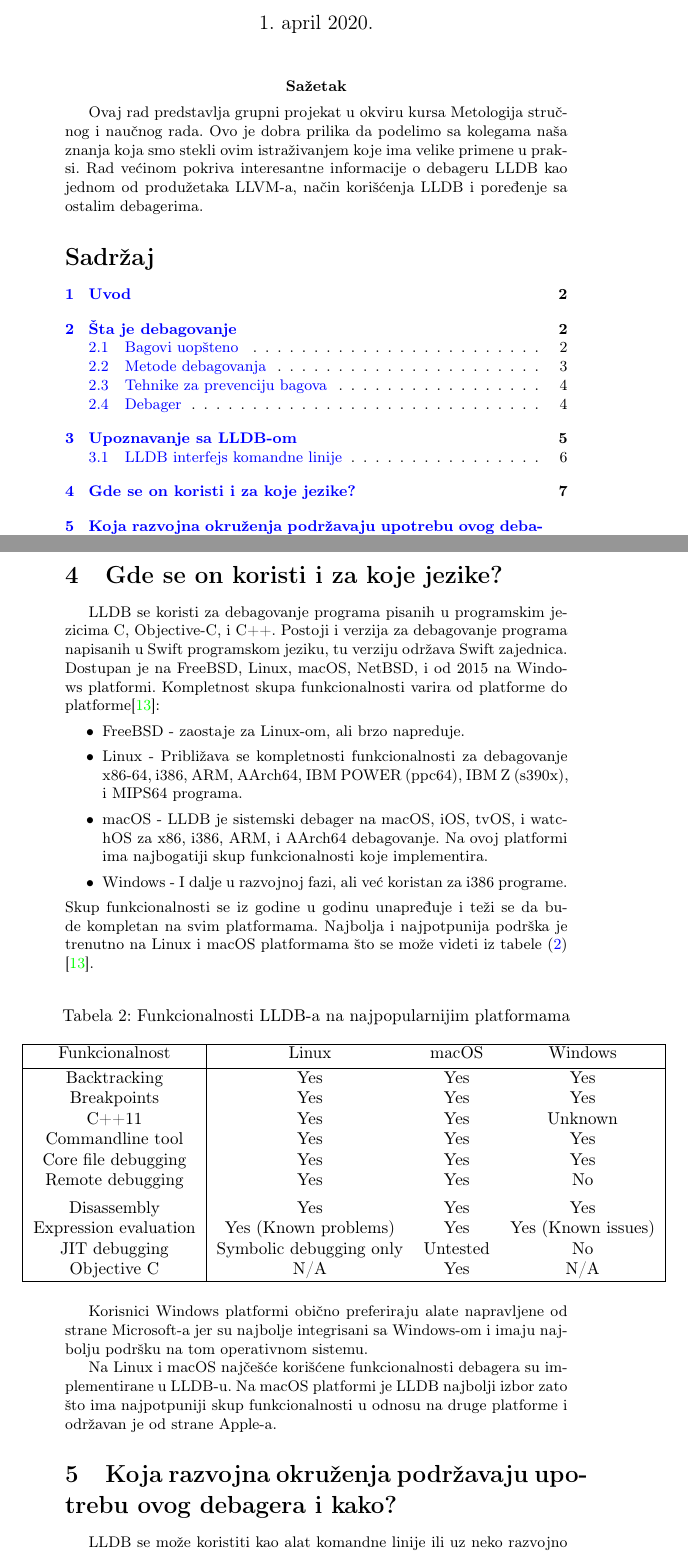
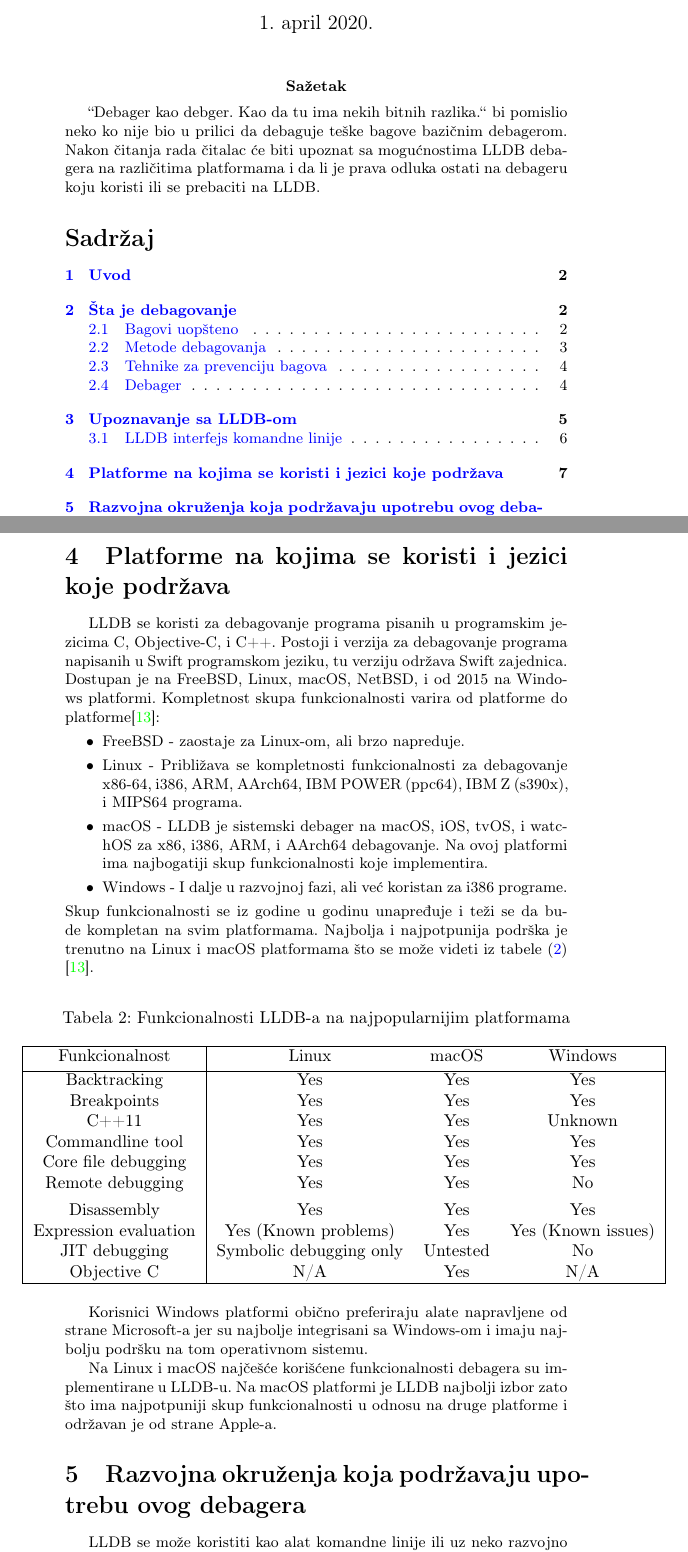
Before and after one commit to Robotmurlock/MSNR-20-4MS, a LaTeX document (05_LLDBDebager_Adzemovic_Mikovic_Spasic_Dobrasinovic.tex): two parts of pages 1 and 7 of 11, joined at a grey line, cut so that both start at the same text. Compiled offline with pdfLaTeX.

Commit message:
odgovor na sve kritike

```diff
--- a/05_LLDBDebager_Adzemovic_Mikovic_Spasic_Dobrasinovic.tex
+++ b/05_LLDBDebager_Adzemovic_Mikovic_Spasic_Dobrasinovic.tex
@@ -68,7 +68,8 @@
 \maketitle
 
 \abstract{
-Ovaj rad predstavlja grupni projekat u okviru kursa Metologija stručnog i naučnog rada. Ovo je dobra prilika da podelimo sa kolegama naša znanja koja smo stekli ovim istraživanjem koje ima velike primene u praksi. Rad većinom pokriva interesantne informacije o debageru LLDB kao jednom od produžetaka LLVM-a, način korišćenja LLDB i poređenje sa ostalim debagerima.
+
+``Debager kao debger. Kao da tu ima nekih bitnih razlika.`` bi pomislio neko ko nije bio u prilici da debaguje teške bagove bazičnim debagerom. Nakon čitanja rada čitalac će biti upoznat sa mogućnostima LLDB debagera na različitima platformama i da li je prava odluka ostati na debageru koju koristi ili se prebaciti na LLDB.
 
 }
 
@@ -271,7 +272,7 @@
 \end{table}
 
 % Marov deo
-\section{Gde se on koristi i za koje jezike? }
+\section{Platforme na kojima se koristi i jezici koje podržava }
 \label{sec: Gde se on koristi i za koje jezike?}
 LLDB se koristi za debagovanje programa pisanih u programskim jezicima C, Objective-C, i C++. Postoji i verzija za debagovanje programa napisanih u Swift programskom jeziku, tu verziju održava Swift zajednica.
 Dostupan je na FreeBSD, Linux, macOS, NetBSD, i od 2015 na Windows platformi. Kompletnost skupa funkcionalnosti varira od platforme do platforme\cite{lldb_status}:
@@ -309,7 +310,7 @@
 
 Na Linux i macOS najčešće korišćene funkcionalnosti debagera su implementirane u LLDB-u. Na macOS platformi je LLDB najbolji izbor zato što ima najpotpuniji skup funkcionalnosti u odnosu na druge platforme i održavan je od strane Apple-a.
 
-\section{Koja razvojna okruženja podržavaju upotrebu ovog debagera i kako?}
+\section{Razvojna okruženja koja podržavaju upotrebu ovog debagera}
 \label{sec:Koja razvojna okruzenja podrzavaju upotrebu ovog debagera i kako?}
 
 LLDB se može koristiti kao alat komandne linije ili uz neko razvojno okruženje. Neka od popularnih razvojnih okruženja koja imaju mogućnost integracije LLDB-a su Visual Studio Code, Eclipse, CLion, i Xcode 5. Pošto Apple održava LLDB verziju za svoje operativne sisteme LLDB je podrazumevani debager u Xcode 5 razvojnom okruženju.
```
Also changed, not shown: 05_LLDB.tex (+7 -1 lines), 05_LLDB.pdf, 05_LLDBDebager_Adzemovic_Mikovic_Spasic_Dobrasinovic.pdf.
